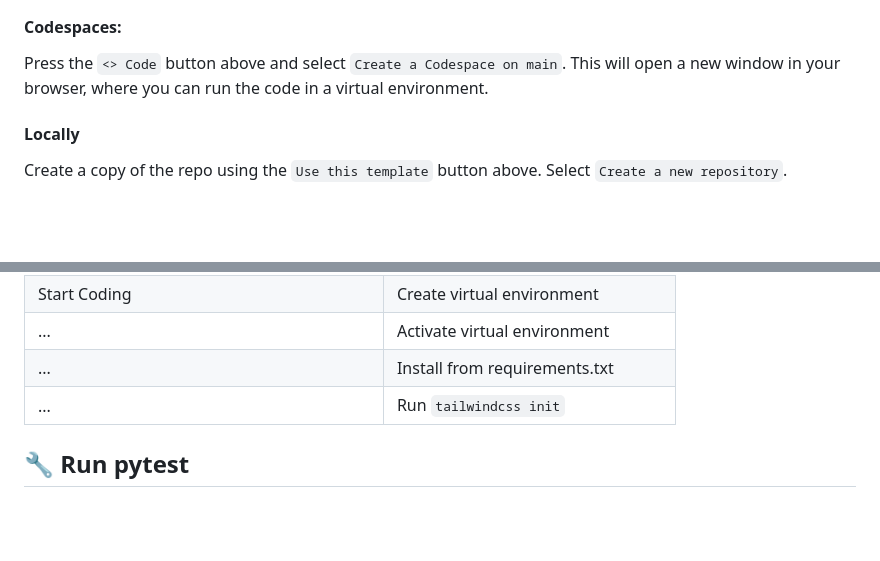
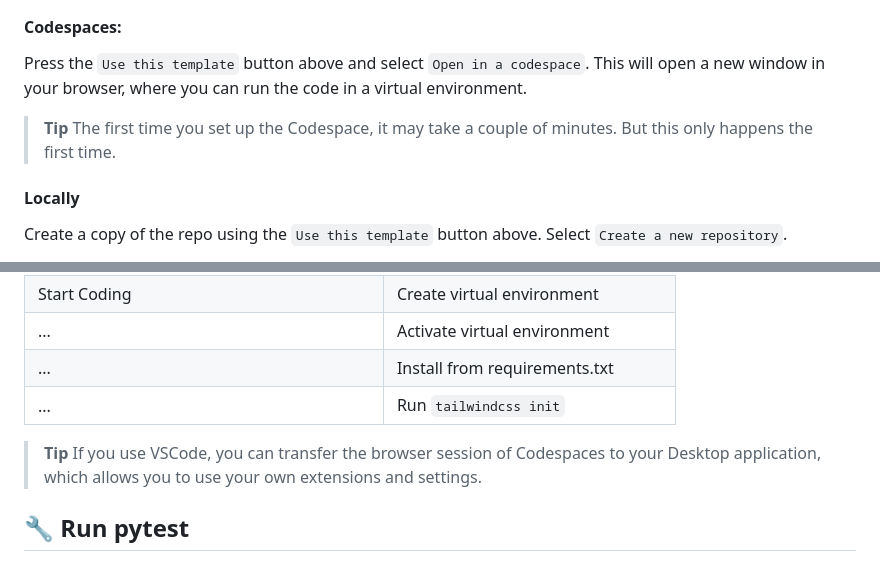
Before and after one commit to tataraba/musicbinder, a Markdown page: README.md, 2 parts joined by grey strips. Drawn GitHub-style; blank space fills up the shorter version.

Commit message:
Readme clarification

```diff
--- a/README.md
+++ b/README.md
@@ -57,6 +63,9 @@ There are two methods to get started. The first and recommended method is using
 #### Codespaces:
 
-Press the `<> Code` button above and select `Create a Codespace on main`. This will open a new window in your browser, where you can run the code in a virtual environment.
+Press the `Use this template` button above and select `Open in a codespace`. This will open a new window in your browser, where you can run the code in a virtual environment.
+
+> **Tip**
+> The first time you set up the Codespace, it may take a couple of minutes. But this only happens the first time.
 
 #### Locally
 
@@ -104,6 +113,9 @@ As a recap... To get started, use ONE of the methods listed below:
 | ... | Install from requirements.txt
 | ... | Run `tailwindcss init`
 
+> **Tip**
+> If you use VSCode, you can transfer the browser session of Codespaces to your Desktop application, which allows you to use your own extensions and settings.
+
 ## 🔧 Run pytest <a name = "run_pytest">
 
 After activating your virtual environment, you can run tests by typing `pytest` on the command line. This makes sure that your application is able to generate the index page.
```
Also changed, not shown: other parts of README.md (+6 -0 lines).
